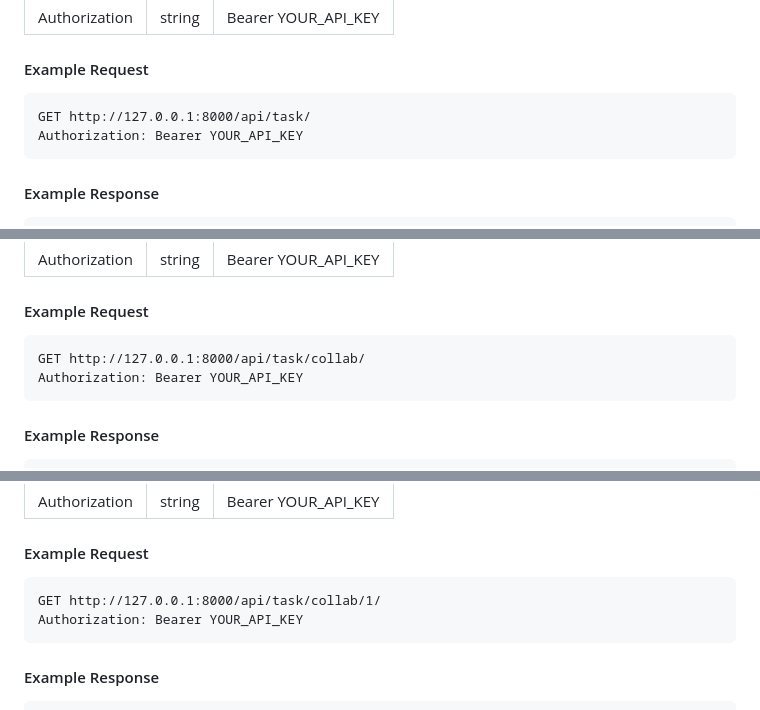
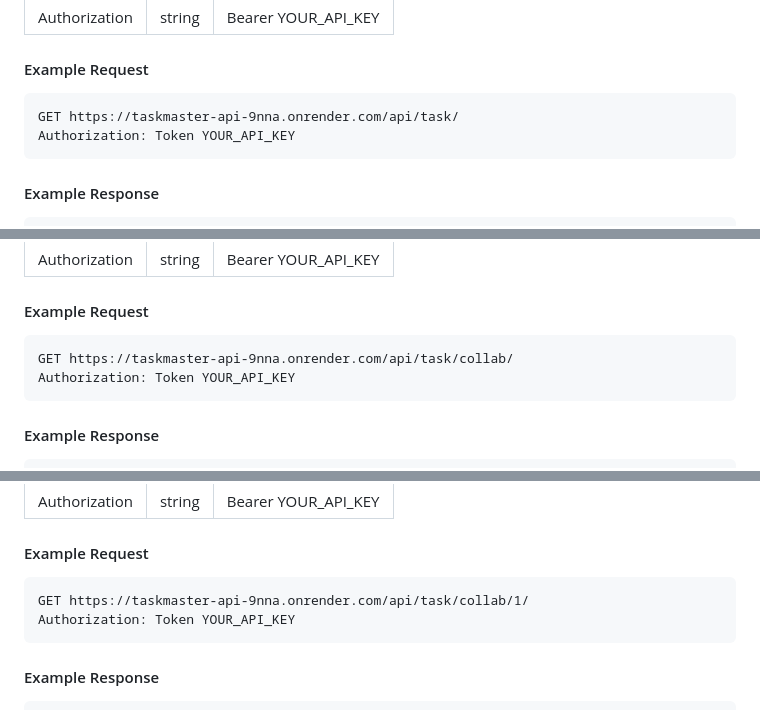
Before and after one commit to habeebsl/TaskMaster-API, a Markdown page: README.md, 3 parts joined by grey strips. Rendered like a GitHub page.

````diff
--- a/README.md
+++ b/README.md
@@ -236,8 +235,8 @@ GET /api/task/
 
 #### Example Request
 ```
-GET http://127.0.0.1:8000/api/task/
-Authorization: Bearer YOUR_API_KEY
+GET https://taskmaster-api-9nna.onrender.com/api/task/
+Authorization: Token YOUR_API_KEY
 ```
 
 #### Example Response
@@ -280,8 +279,8 @@ GET /api/task/collab/
 
 #### Example Request
 ```
-GET http://127.0.0.1:8000/api/task/collab/
-Authorization: Bearer YOUR_API_KEY
+GET https://taskmaster-api-9nna.onrender.com/api/task/collab/
+Authorization: Token YOUR_API_KEY
 ```
 
 #### Example Response
@@ -330,8 +329,8 @@ _id   | integer| Required. ID of the task.|
 
 #### Example Request
 ```
-GET http://127.0.0.1:8000/api/task/collab/1/
-Authorization: Bearer YOUR_API_KEY
+GET https://taskmaster-api-9nna.onrender.com/api/task/collab/1/
+Authorization: Token YOUR_API_KEY
 ```
 
 #### Example Response
````
Also changed, not shown: other parts of README.md (+8 -9 lines).
